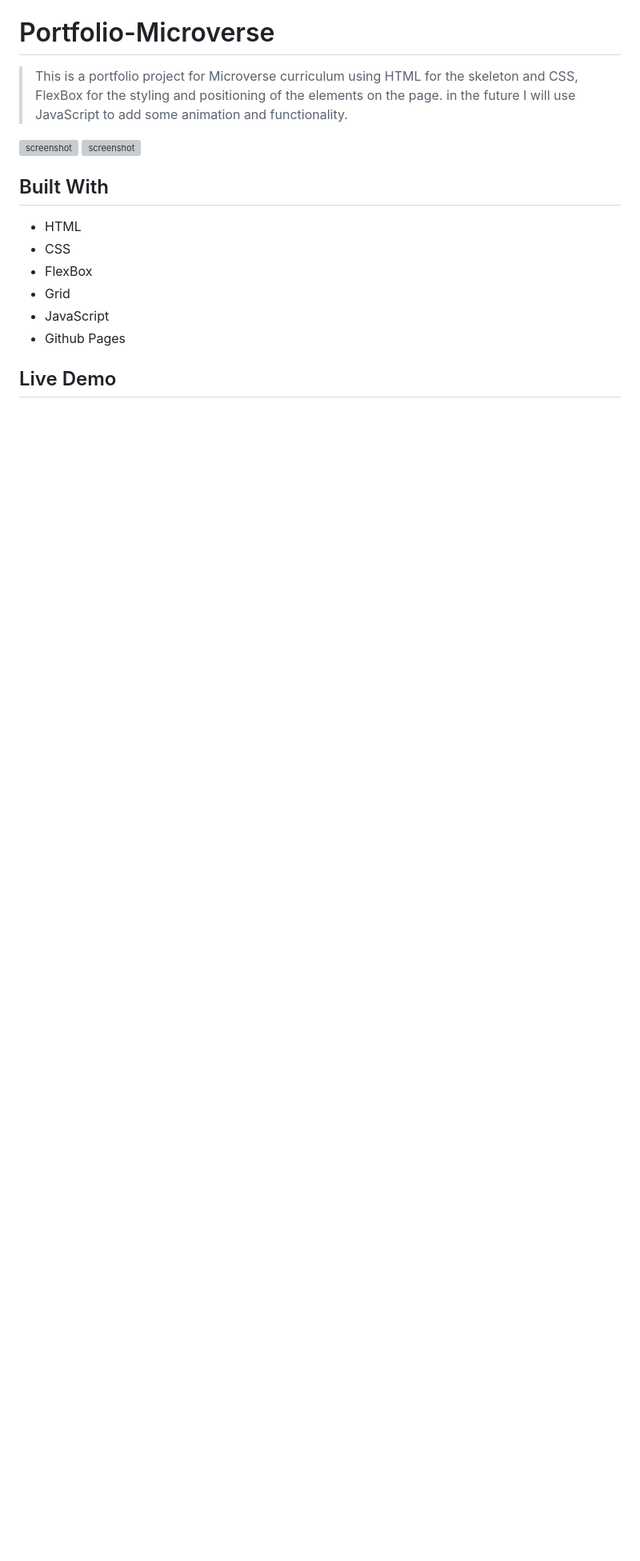
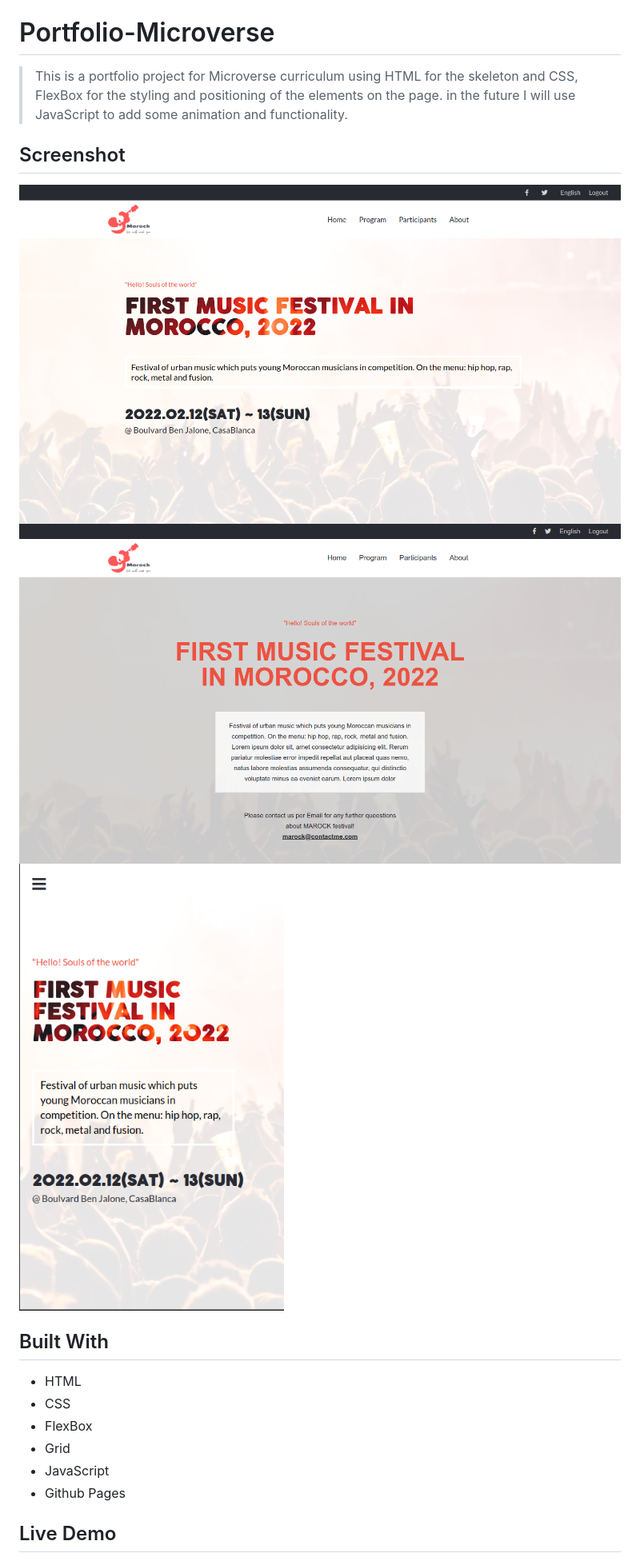
Before and after one commit to Ismailco/First-capstone-project_Conference-page, a Markdown page: README.md, the part around the change. Shown: that part at 80% size. GitHub-like rendering; pictures changed too: img/screenshot.png (added), img/screenshot2.png (added), img/screenshot3.png (added); blank space fills up the shorter version; grey boxes are pictures that could not be loaded.

Commit message:
Edit README & Add screenshots

```diff
--- a/README.md
+++ b/README.md
@@ -4,8 +4,11 @@
 
 > This is a portfolio project for Microverse curriculum using HTML for the skeleton and CSS, FlexBox for the styling and positioning of the elements on the page. in the future I will use JavaScript to add some animation and functionality.
 
+## Screenshot
+
+![screenshot](img/screenshot.png)
 ![screenshot](img/screenshot2.png)
-![screenshot](img/screenshot.png)
+![screenshot](img/screenshot3.png)
 
 ## Built With
 
```
